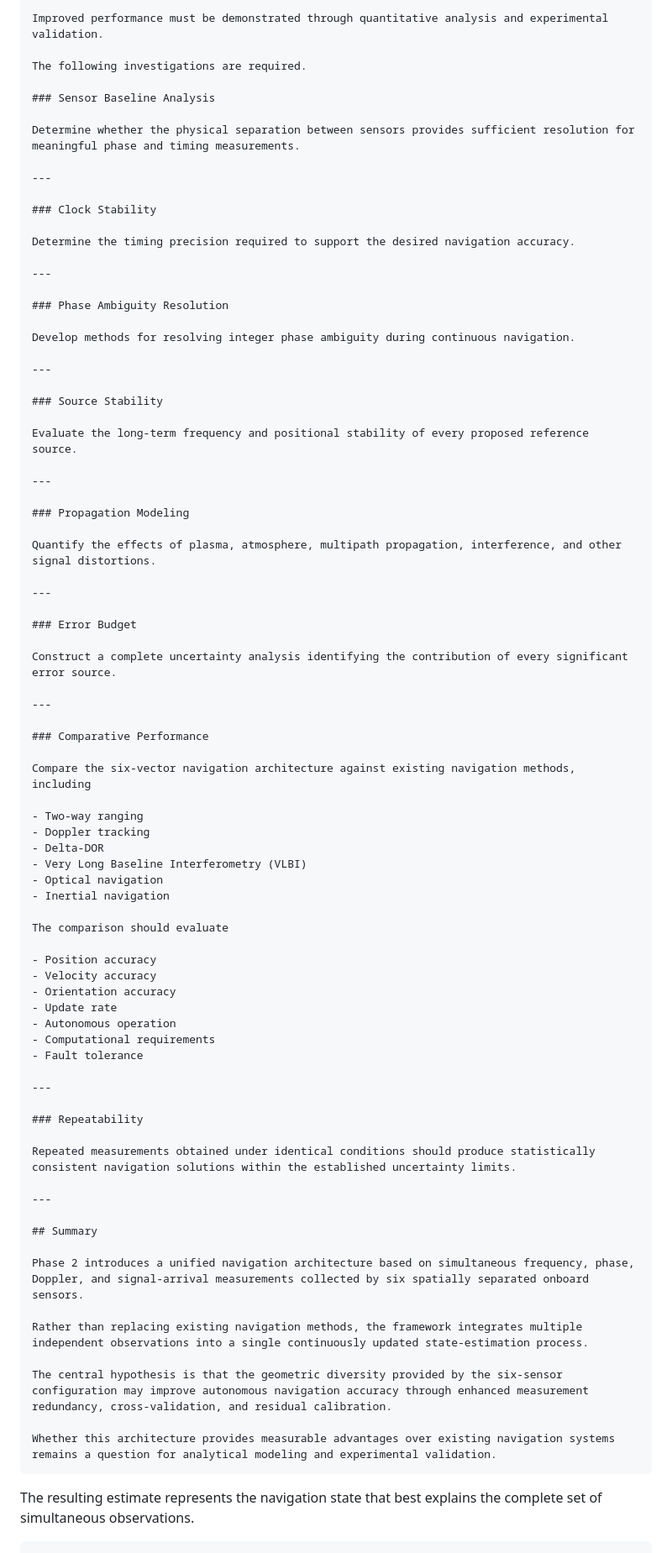
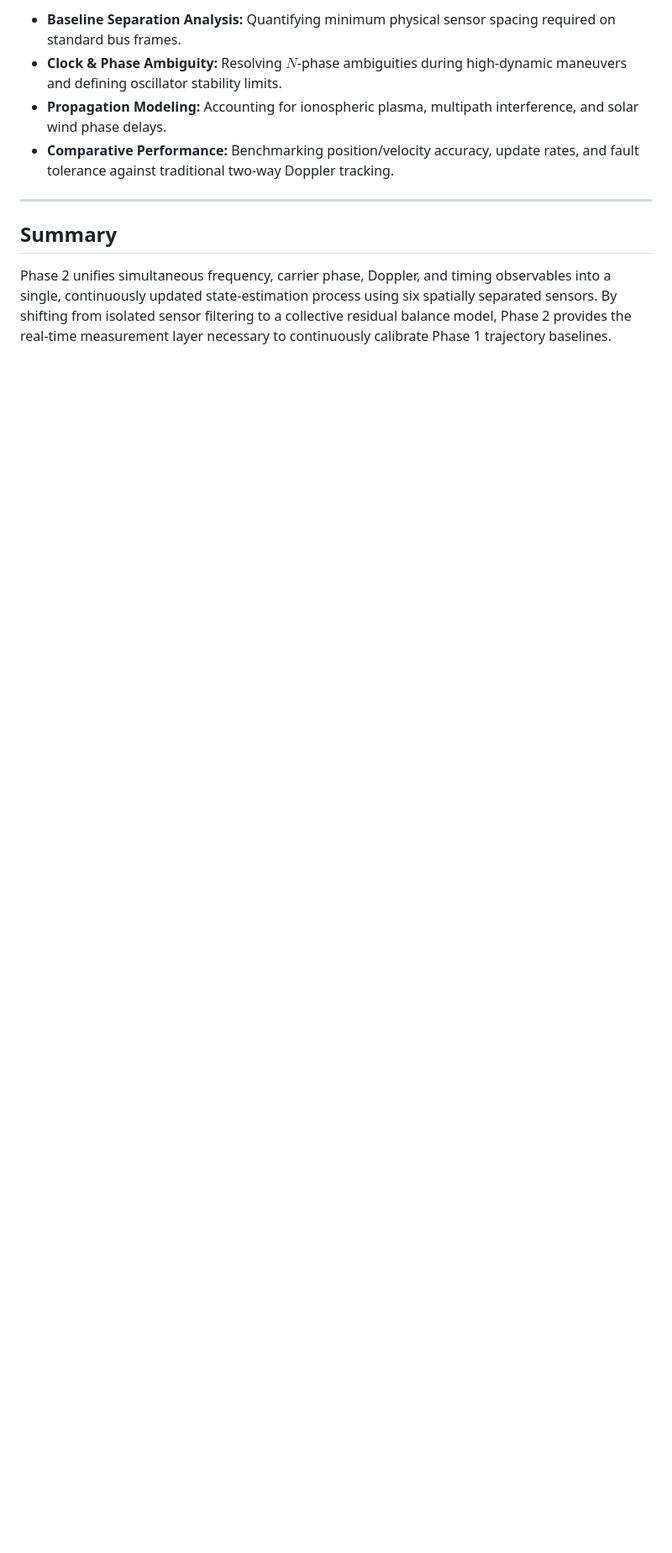
Before and after one commit to Systemarchitect6v/Resonance-Matrix, a Markdown page: PHASE_2_RESONANCE_CALIBRATION.md, the part around one of its changes. Shown at 84% size. Drawn GitHub-style; blank space fills up the shorter version.

````diff
--- a/PHASE_2_RESONANCE_CALIBRATION.md
+++ b/PHASE_2_RESONANCE_CALIBRATION.md
@@ -362,83 +110,11 @@ The framework does not assume improved navigation accuracy.
 
-Improved performance must be demonstrated through quantitative analysis and experimental validation.
-
-The following investigations are required.
-
-### Sensor Baseline Analysis
-
-Determine whether the physical separation between sensors provides sufficient resolution for meaningful phase and timing measurements.
-
----
-
-### Clock Stability
-
-Determine the timing precision required to support the desired navigation accuracy.
-
----
-
-### Phase Ambiguity Resolution
-
-Develop methods for resolving integer phase ambiguity during continuous navigation.
-
----
-
-### Source Stability
-
-Evaluate the long-term frequency and positional stability of every proposed reference source.
-
----
-
-### Propagation Modeling
-
-Quantify the effects of plasma, atmosphere, multipath propagation, interference, and other signal distortions.
-
----
-
-### Error Budget
-
-Construct a complete uncertainty analysis identifying the contribution of every significant error source.
-
----
-
-### Comparative Performance
-
-Compare the six-vector navigation architecture against existing navigation methods, including
-
-- Two-way ranging
-- Doppler tracking
-- Delta-DOR
-- Very Long Baseline Interferometry (VLBI)
-- Optical navigation
-- Inertial navigation
-
-The comparison should evaluate
-
-- Position accuracy
-- Velocity accuracy
-- Orientation accuracy
-- Update rate
-- Autonomous operation
-- Computational requirements
-- Fault tolerance
-
----
-
-### Repeatability
-
-Repeated measurements obtained under identical conditions should produce statistically consistent navigation solutions within the established uncertainty limits.
+* **Baseline Separation Analysis:** Quantifying minimum physical sensor spacing required on standard bus frames.
+* **Clock & Phase Ambiguity:** Resolving $N$-phase ambiguities during high-dynamic maneuvers and defining oscillator stability limits.
+* **Propagation Modeling:** Accounting for ionospheric plasma, multipath interference, and solar wind phase delays.
+* **Comparative Performance:** Benchmarking position/velocity accuracy, update rates, and fault tolerance against traditional two-way Doppler tracking.
 
 ---
 
 ## Summary
 
-Phase 2 introduces a unified navigation architecture based on simultaneous frequency, phase, Doppler, and signal-arrival measurements collected by six spatially separated onboard sensors.
-
-Rather than replacing existing navigation methods, the framework integrates multiple independent observations into a single continuously updated state-estimation process.
-
-The central hypothesis is that the geometric diversity provided by the six-sensor configuration may improve autonomous navigation accuracy through enhanced measurement redundancy, cross-validation, and residual calibration.
-
-Whether this architecture provides measurable advantages over existing navigation systems remains a question for analytical modeling and experimental validation.
-```
-
-The resulting estimate represents the navigation state that best explains the complete set of simultaneous observations.
-```
+Phase 2 unifies simultaneous frequency, carrier phase, Doppler, and timing observables into a single, continuously updated state-estimation process using six spatially separated sensors. By shifting from isolated sensor filtering to a collective residual balance model, Phase 2 provides the real-time measurement layer necessary to continuously calibrate Phase 1 trajectory baselines.
````
Also changed, not shown: other parts of PHASE_2_RESONANCE_CALIBRATION.md (+51 -303 lines).
